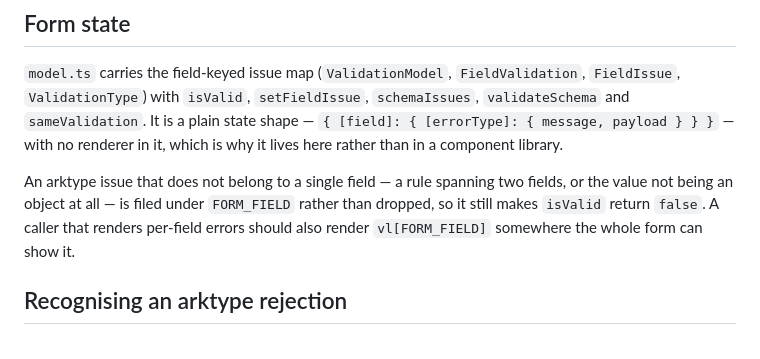
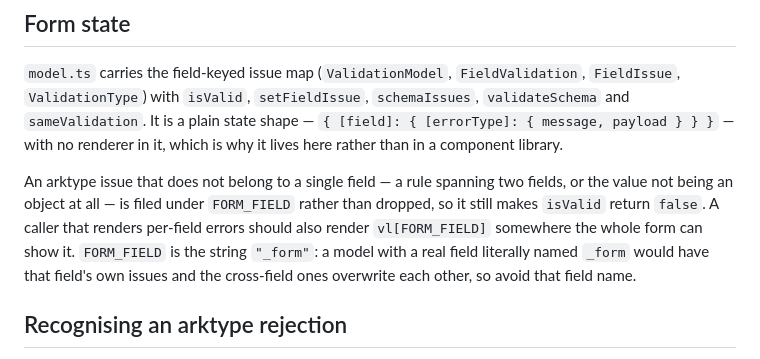
Before and after one commit to spy4x/ts-libs, a Markdown page: validation/README.md, the part around the change. Drawn GitHub-style.

Commit message:
docs(validation): note the FORM_FIELD name collision
FORM_FIELD is the literal string "_form". A model with a real
field of that name would have its own issues overwritten by the
cross-field ones, or the reverse — worth knowing before naming a
field that.

```diff
--- a/validation/README.md
+++ b/validation/README.md
@@ -45,7 +45,9 @@ with no renderer in it, which is why it lives here rather than in a component li
 An arktype issue that does not belong to a single field — a rule spanning two fields, or the value
 not being an object at all — is filed under `FORM_FIELD` rather than dropped, so it still makes
 `isValid` return `false`. A caller that renders per-field errors should also render `vl[FORM_FIELD]`
-somewhere the whole form can show it.
+somewhere the whole form can show it. `FORM_FIELD` is the string `"_form"`: a model with a real field
+literally named `_form` would have that field's own issues and the cross-field ones overwrite each
+other, so avoid that field name.
 
 ## Recognising an arktype rejection
 
```
